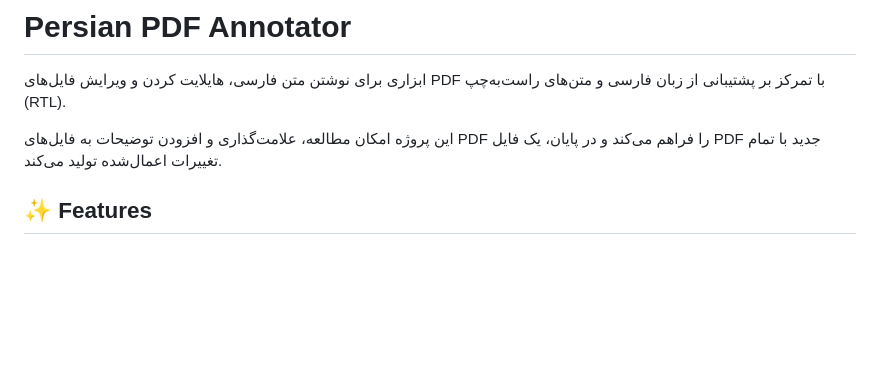
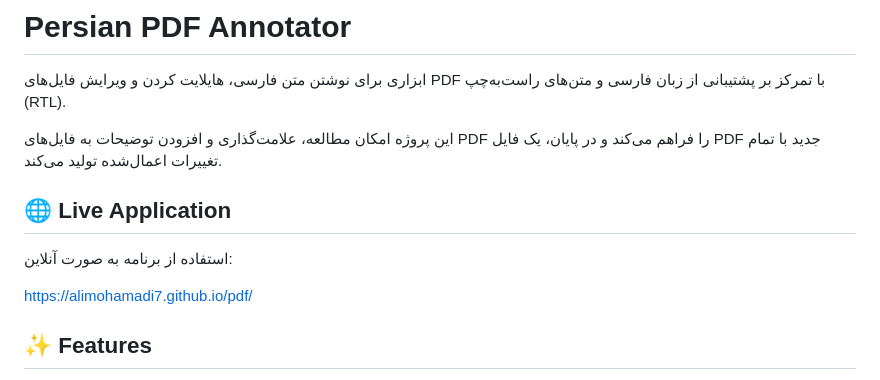
Before and after one commit to alimohamadi7/pdf, a Markdown page: README.md, the part around the change. GitHub-like rendering; blank space fills up the shorter version.

Commit message:
Update README with live app link and features
Added live application link and updated features section.

```diff
--- a/README.md
+++ b/README.md
@@ -3,7 +3,11 @@
 ابزاری برای نوشتن متن فارسی، هایلایت کردن و ویرایش فایل‌های PDF با تمرکز بر پشتیبانی از زبان فارسی و متن‌های راست‌به‌چپ (RTL).
 
 این پروژه امکان مطالعه، علامت‌گذاری و افزودن توضیحات به فایل‌های PDF را فراهم می‌کند و در پایان، یک فایل PDF جدید با تمام تغییرات اعمال‌شده تولید می‌کند.
+## 🌐 Live Application
 
+استفاده از برنامه به صورت آنلاین:
+
+https://alimohamadi7.github.io/pdf/
 ## ✨ Features
 
 * 📝 اضافه کردن متن فارسی به صفحات PDF
```
